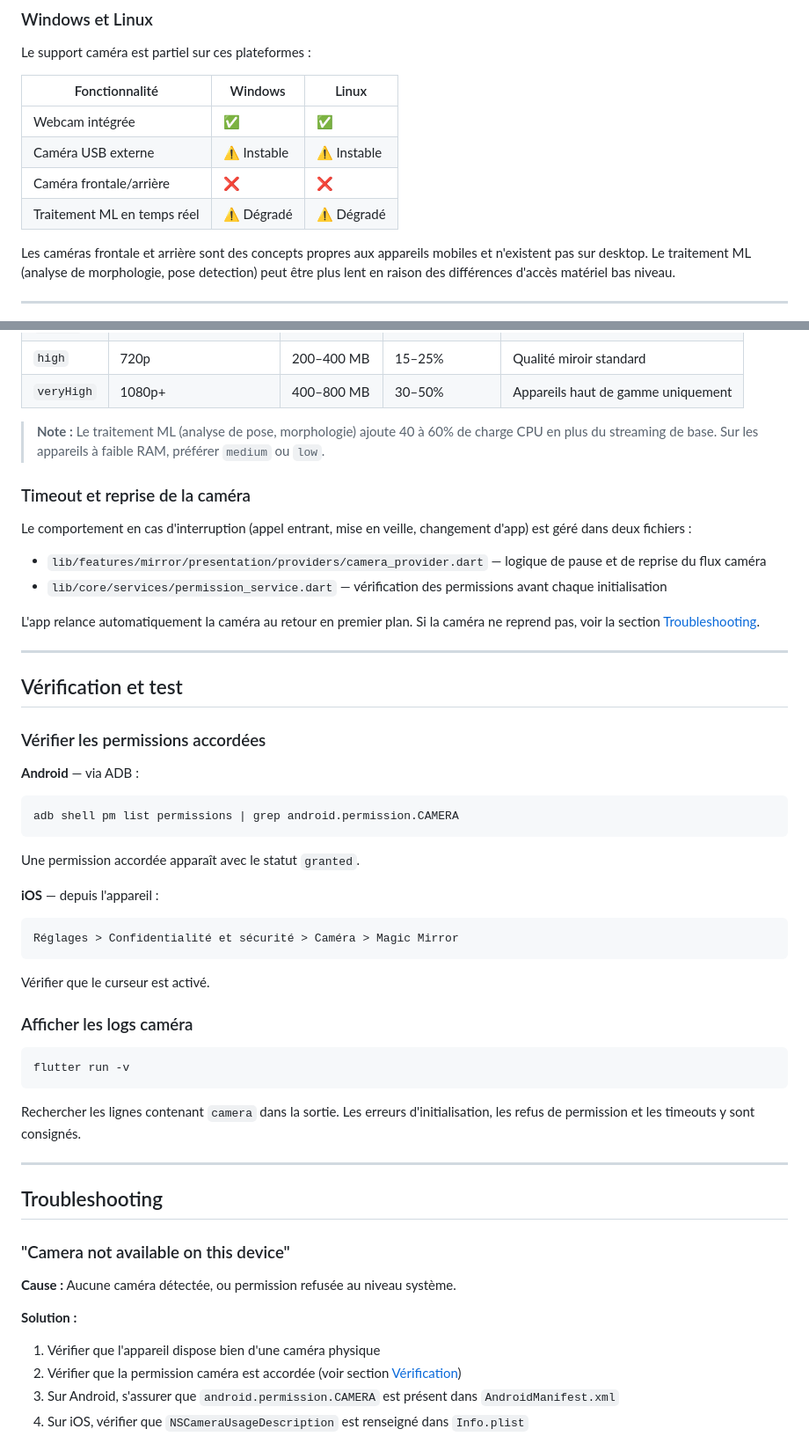
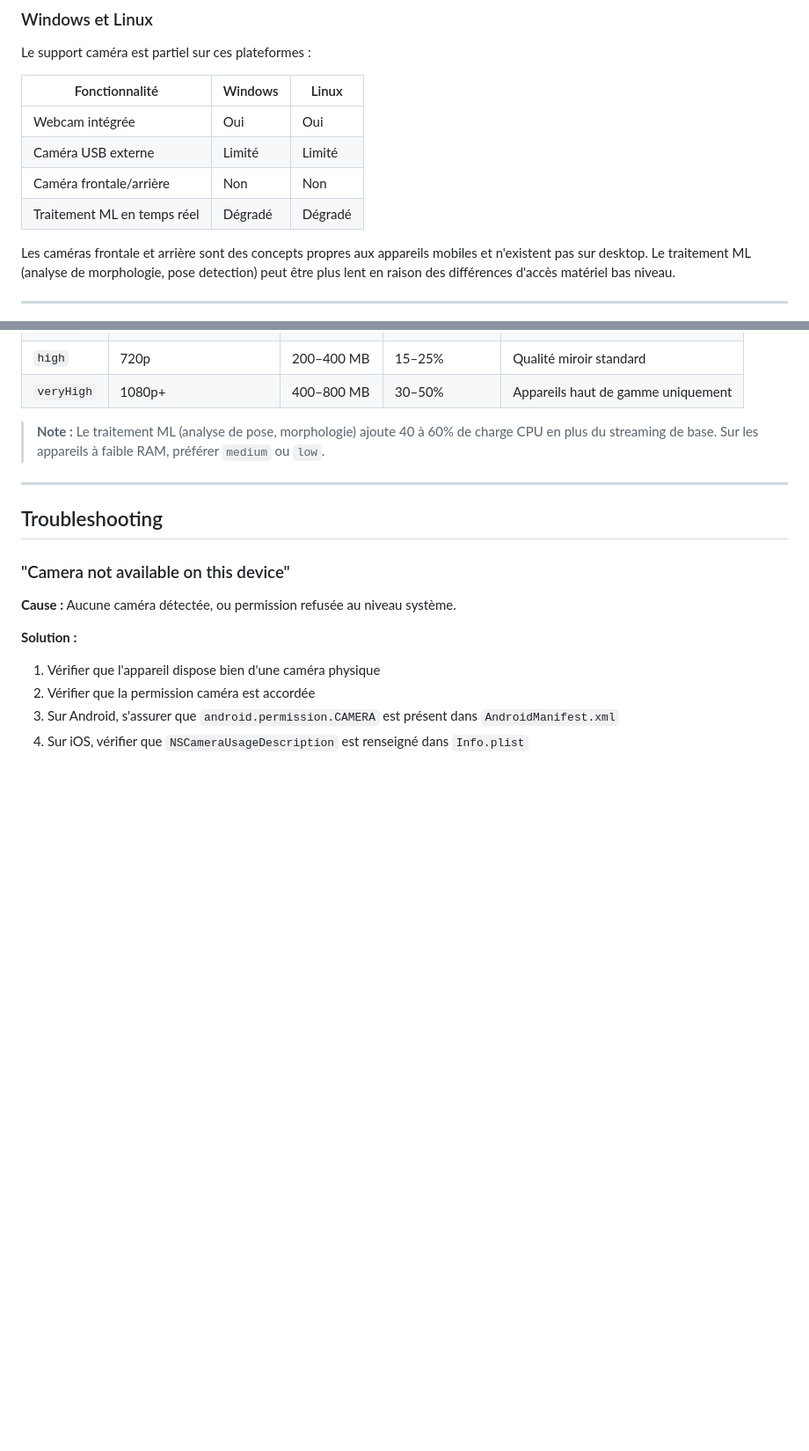
Before and after one commit to josoavj/magicmirror, a Markdown page: docs/CAMERA_SUPPORT.md, 2 parts joined by grey strips. Shown at 88% size. Rendered like a GitHub page; blank space fills up the shorter version.

````diff
--- a/docs/CAMERA_SUPPORT.md
+++ b/docs/CAMERA_SUPPORT.md
@@ -93,10 +93,10 @@ Le support caméra est partiel sur ces plateformes :
 
 | Fonctionnalité | Windows | Linux |
 |----------------|---------|-------|
-| Webcam intégrée | ✅ | ✅ |
-| Caméra USB externe | ⚠️ Instable | ⚠️ Instable |
-| Caméra frontale/arrière | ❌ | ❌ |
-| Traitement ML en temps réel | ⚠️ Dégradé | ⚠️ Dégradé |
+| Webcam intégrée | Oui | Oui |
+| Caméra USB externe | Limité | Limité |
+| Caméra frontale/arrière | Non | Non |
+| Traitement ML en temps réel | Dégradé | Dégradé |
 
 Les caméras frontale et arrière sont des concepts propres aux appareils mobiles et n'existent pas sur desktop. Le traitement ML (analyse de morphologie, pose detection) peut être plus lent en raison des différences d'accès matériel bas niveau.
 
@@ -126,45 +126,6 @@ Tableau des résolutions disponibles et leur impact :
 
 > **Note :** Le traitement ML (analyse de pose, morphologie) ajoute 40 à 60% de charge CPU en plus du streaming de base. Sur les appareils à faible RAM, préférer `medium` ou `low`.
 
-### Timeout et reprise de la caméra
-
-Le comportement en cas d'interruption (appel entrant, mise en veille, changement d'app) est géré dans deux fichiers :
-
-- `lib/features/mirror/presentation/providers/camera_provider.dart` — logique de pause et de reprise du flux caméra
-- `lib/core/services/permission_service.dart` — vérification des permissions avant chaque initialisation
-
-L'app relance automatiquement la caméra au retour en premier plan. Si la caméra ne reprend pas, voir la section [Troubleshooting](#troubleshooting).
-
----
-
-## Vérification et test
-
-### Vérifier les permissions accordées
-
-**Android** — via ADB :
-
-```bash
-adb shell pm list permissions | grep android.permission.CAMERA
-```
-
-Une permission accordée apparaît avec le statut `granted`.
-
-**iOS** — depuis l'appareil :
-
-```
-Réglages > Confidentialité et sécurité > Caméra > Magic Mirror
-```
-
-Vérifier que le curseur est activé.
-
-### Afficher les logs caméra
-
-```bash
-flutter run -v
-```
-
-Rechercher les lignes contenant `camera` dans la sortie. Les erreurs d'initialisation, les refus de permission et les timeouts y sont consignés.
-
 ---
 
 ## Troubleshooting
@@ -175,7 +136,7 @@ Rechercher les lignes contenant `camera` dans la sortie. Les erreurs d'initialis
 
 **Solution :**
 1. Vérifier que l'appareil dispose bien d'une caméra physique
-2. Vérifier que la permission caméra est accordée (voir section [Vérification](#vérification-et-test))
+2. Vérifier que la permission caméra est accordée
 3. Sur Android, s'assurer que `android.permission.CAMERA` est présent dans `AndroidManifest.xml`
 4. Sur iOS, vérifier que `NSCameraUsageDescription` est renseigné dans `Info.plist`
 
````
Also changed, not shown: other parts of docs/CAMERA_SUPPORT.md (+10 -34 lines).
